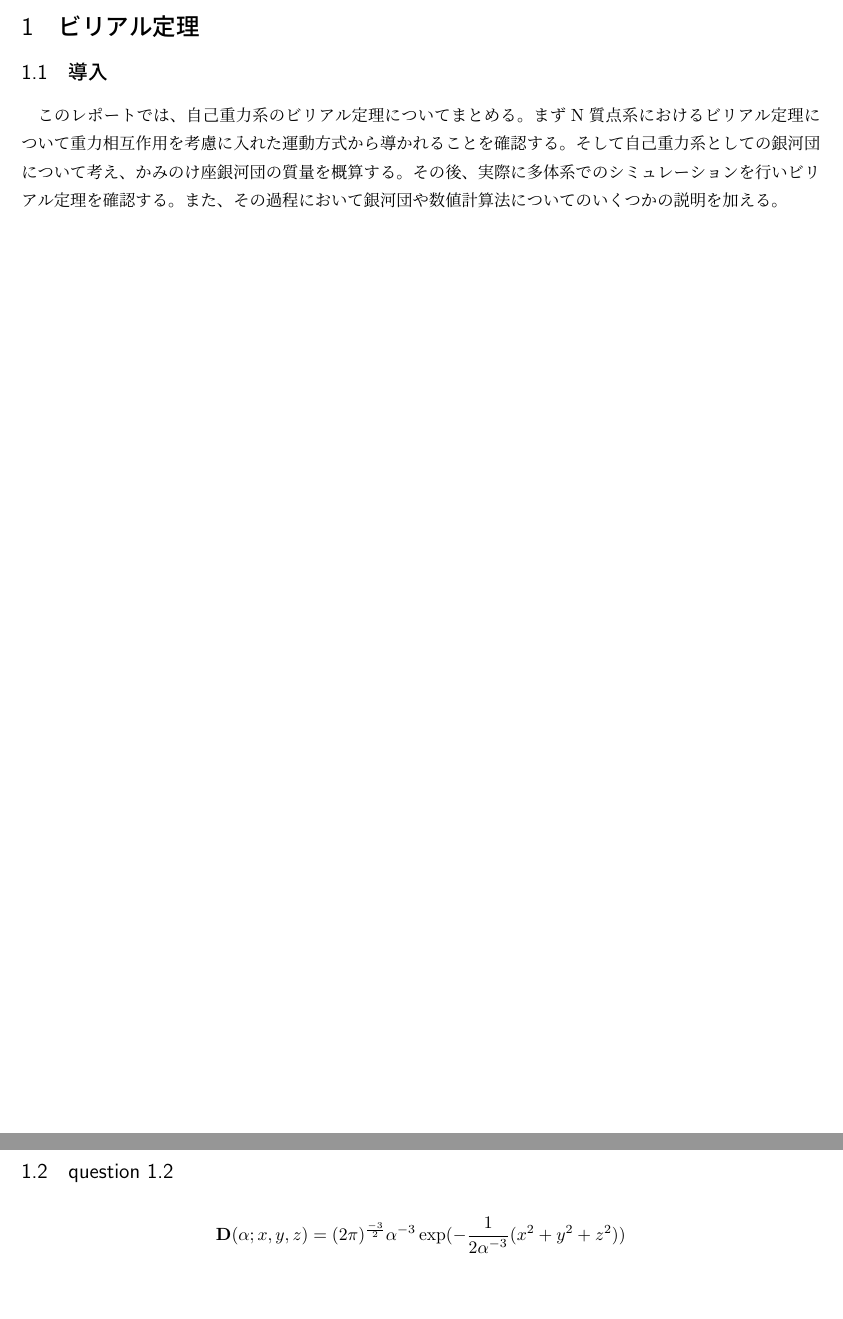
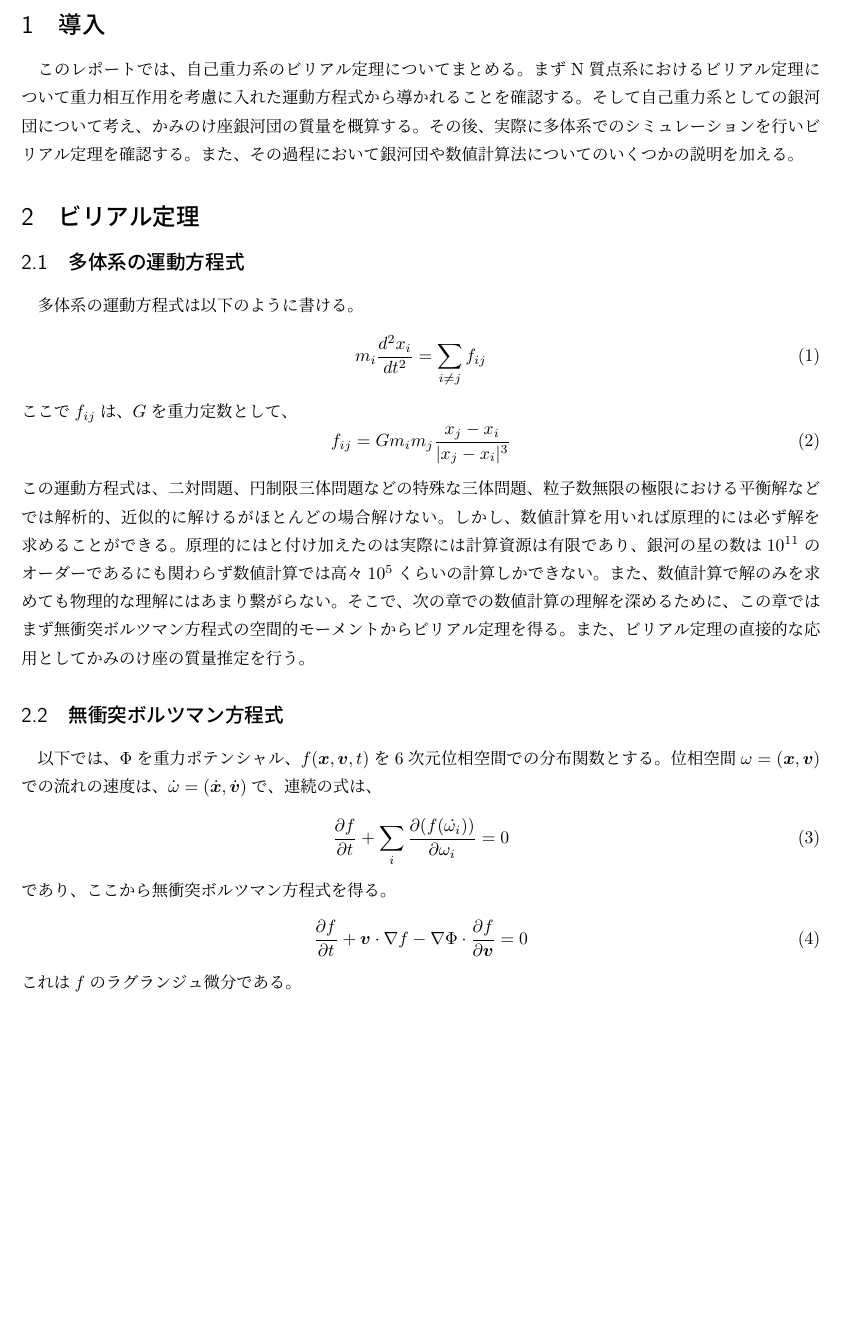
Before and after one commit to tychy/Physics_A8_Report, a LaTeX document (main.tex, which reads intro.tex, virial.tex): two parts of pages 1 and 2 of 2 before the commit and part of the page after it, the two joined at a grey line, cut so that both start at the same text, the shorter picture padded with empty space. Compiled offline with pLaTeX and dvipdfmx.

Commit message:
add : bolzman eq

```diff
--- a/q1.1.tex
+++ b/intro.tex
@@ -2,13 +2,9 @@
  \documentclass{jsarticle}
  \begin{document}
 \fi
-\section  {ビリアル定理}
-\subsection {導入}
+\section  {導入}
 %銀河の速度からかみのけ座銀河団の質量出して、閑話休題したあとシミュレーションでビリアル定理確認
 このレポートでは、自己重力系のビリアル定理についてまとめる。まずN質点系におけるビリアル定理について重力相互作用を考慮に入れた運動方式から導かれることを確認する。そして自己重力系としての銀河団について考え、かみのけ座銀河団の質量を概算する。その後、実際に多体系でのシミュレーションを行いビリアル定理を確認する。また、その過程において銀河団や数値計算法についてのいくつかの説明を加える。
-\newpage
-
-
 \expandafter\ifx\csname ifdraft\endcsname\relax
   \end{document}
 \fi
--- a/main.tex
+++ b/main.tex
@@ -1,11 +1,8 @@
 \documentclass{jsarticle}
 \newcommand{\ifdraft}{false}
+\usepackage{bm}
+\newcommand{\evec}[1]{\bm{#1}}       % 空間ベクトル
 
 \begin{document}
-\include{q1.1}
-\subsection {question 1.2}
-\[
-  \mathbf{D}(\alpha ; x, y, z) = (2\pi)^{\frac{-3}{2}} \alpha^{-3} \exp(- \frac{1}{2\alpha^{-3}}(x^2 + y^2 + z^2))
-\]
-
+\include{virial}
 \end{document}
--- /dev/null
+++ b/virial.tex
@@ -0,0 +1,41 @@
+\expandafter\ifx\csname ifdraft\endcsname\relax
+ \documentclass{jsarticle}
+ \begin{document}
+\fi
+\section  {導入}
+%銀河の速度からかみのけ座銀河団の質量出して、閑話休題したあとシミュレーションでビリアル定理確認
+このレポートでは、自己重力系のビリアル定理についてまとめる。まずN質点系におけるビリアル定理について重力相互作用を考慮に入れた運動方程式から導かれることを確認する。そして自己重力系としての銀河団について考え、かみのけ座銀河団の質量を概算する。その後、実際に多体系でのシミュレーションを行いビリアル定理を確認する。また、その過程において銀河団や数値計算法についてのいくつかの説明を加える。
+\section  {ビリアル定理}
+\subsection{多体系の運動方程式}
+多体系の運動方程式は以下のように書ける。
+\begin{equation}
+	m_i \frac{d^2x_i}{dt^2} = \sum_{i \neq j} f_{ij}
+\end{equation}
+ここで$f_{ij}$は、$G$を重力定数として、
+\begin{equation}
+	f_{ij} = G m_i m_j \frac{x_j - x_i}{|x_j - x_i|^3}
+\end{equation}
+この運動方程式は、二対問題、円制限三体問題などの特殊な三体問題、粒子数無限の極限における平衡解などでは解析的、近似的に解けるがほとんどの場合解けない。
+しかし、数値計算を用いれば原理的には必ず解を求めることができる。原理的にはと付け加えたのは実際には計算資源は有限であり、銀河の星の数は$10^{11}$のオーダーであるにも関わらず
+数値計算では高々$10^5$くらいの計算しかできない。
+また、数値計算で解のみを求めても物理的な理解にはあまり繋がらない。
+そこで、次の章での数値計算の理解を深めるために、この章ではまず無衝突ボルツマン方程式の空間的モーメントからビリアル定理を得る。
+また、ビリアル定理の直接的な応用としてかみのけ座の質量推定を行う。
+
+\subsection{無衝突ボルツマン方程式}
+以下では、$\Phi$を重力ポテンシャル、$f(\evec{x}, \evec{v}, t)$を6次元位相空間での分布関数とする。
+位相空間$\omega = (\evec{x}, \evec{v})$での流れの速度は、$\dot{\omega} = (\dot{\evec{x}}, \dot{\evec{v}})$で、
+連続の式は、
+\begin{equation}
+	\frac{\partial f}{\partial t} + \sum_i \frac{\partial (f(\dot{\omega_i}))}{\partial \omega_i} = 0
+\end{equation}
+であり、ここから無衝突ボルツマン方程式を得る。
+\begin{equation}
+	\label{bolzman}
+	\frac{\partial f}{\partial t} + \evec{v}\cdot\nabla f - \nabla\Phi\cdot\frac{\partial f}{\partial \evec{v}}= 0
+\end{equation}
+これは$f$のラグランジュ微分である。
+
+\expandafter\ifx\csname ifdraft\endcsname\relax
+  \end{document}
+\fi
```
Also changed, not shown: 1 other file.
